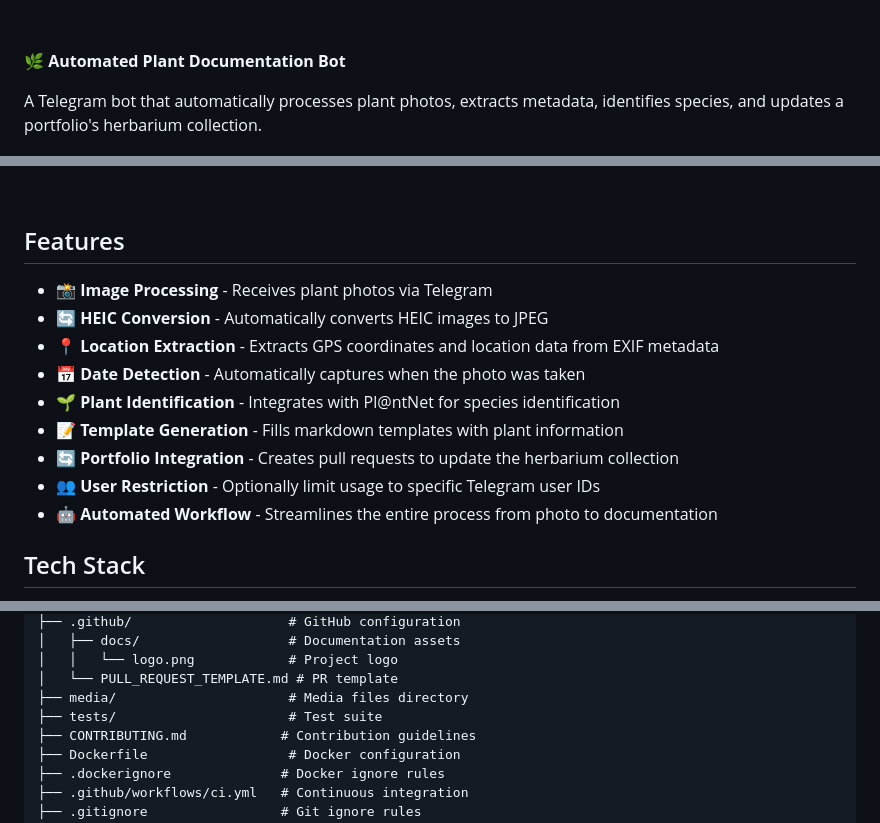
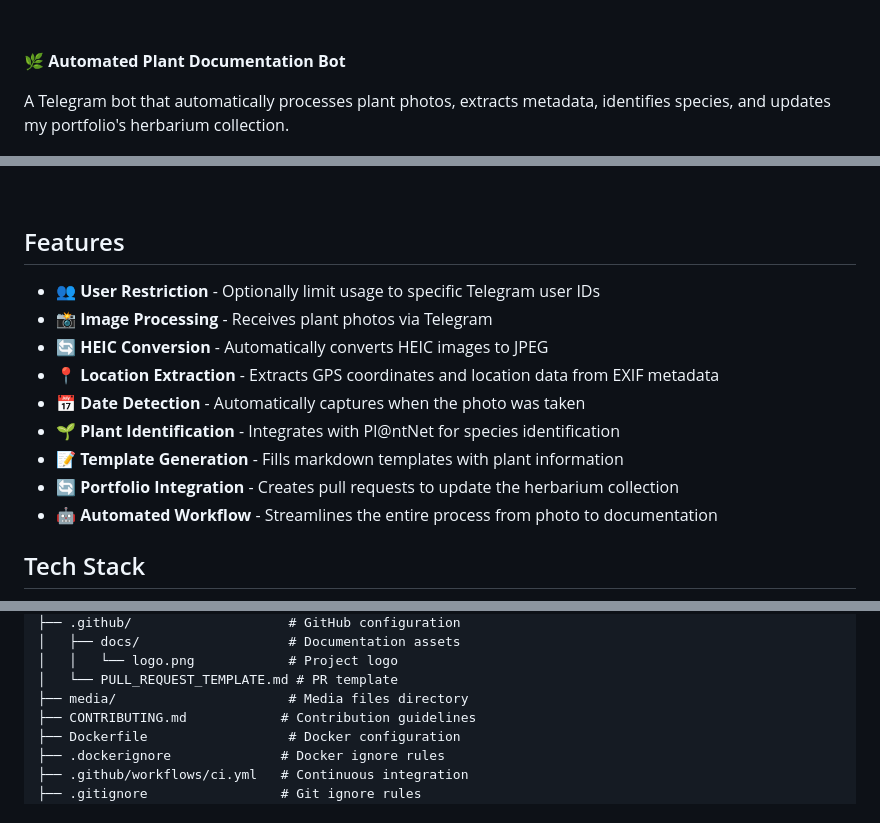
Before and after one commit to jgengo/portfolio-herbarium-bot, a Markdown page: README.md, 3 parts joined by grey strips. Rendered like a GitHub page.

Commit message:
fix: update copy after Codex

```diff
--- a/README.md
+++ b/README.md
@@ -13,7 +13,7 @@
 
 🌿 **Automated Plant Documentation Bot**
 
-A Telegram bot that automatically processes plant photos, extracts metadata, identifies species, and updates a portfolio's herbarium collection.
+A Telegram bot that automatically processes plant photos, extracts metadata, identifies species, and updates my portfolio's herbarium collection.
 
 <div align="center">
  <img src='.github/docs/screenshot.png' alt="herbarium's logo" width="400px" /><br />
@@ -25,6 +25,7 @@ This bot expects a GitHub repository where plant entries will be committed via p
 
 ## Features
 
+* 👥 **User Restriction** - Optionally limit usage to specific Telegram user IDs
 * 📸 **Image Processing** - Receives plant photos via Telegram
 * 🔄 **HEIC Conversion** - Automatically converts HEIC images to JPEG
 * 📍 **Location Extraction** - Extracts GPS coordinates and location data from EXIF metadata
@@ -32,7 +33,6 @@ This bot expects a GitHub repository where plant entries will be committed via p
 * 🌱 **Plant Identification** - Integrates with Pl@ntNet for species identification
 * 📝 **Template Generation** - Fills markdown templates with plant information
 * 🔄 **Portfolio Integration** - Creates pull requests to update the herbarium collection
-* 👥 **User Restriction** - Optionally limit usage to specific Telegram user IDs
 * 🤖 **Automated Workflow** - Streamlines the entire process from photo to documentation
 
 ## Tech Stack
@@ -130,7 +130,6 @@ portfolio-herbarium-bot/
 │   │   └── logo.png            # Project logo
 │   └── PULL_REQUEST_TEMPLATE.md # PR template
 ├── media/                      # Media files directory
-├── tests/                      # Test suite
 ├── CONTRIBUTING.md            # Contribution guidelines
 ├── Dockerfile                  # Docker configuration
 ├── .dockerignore              # Docker ignore rules
```
